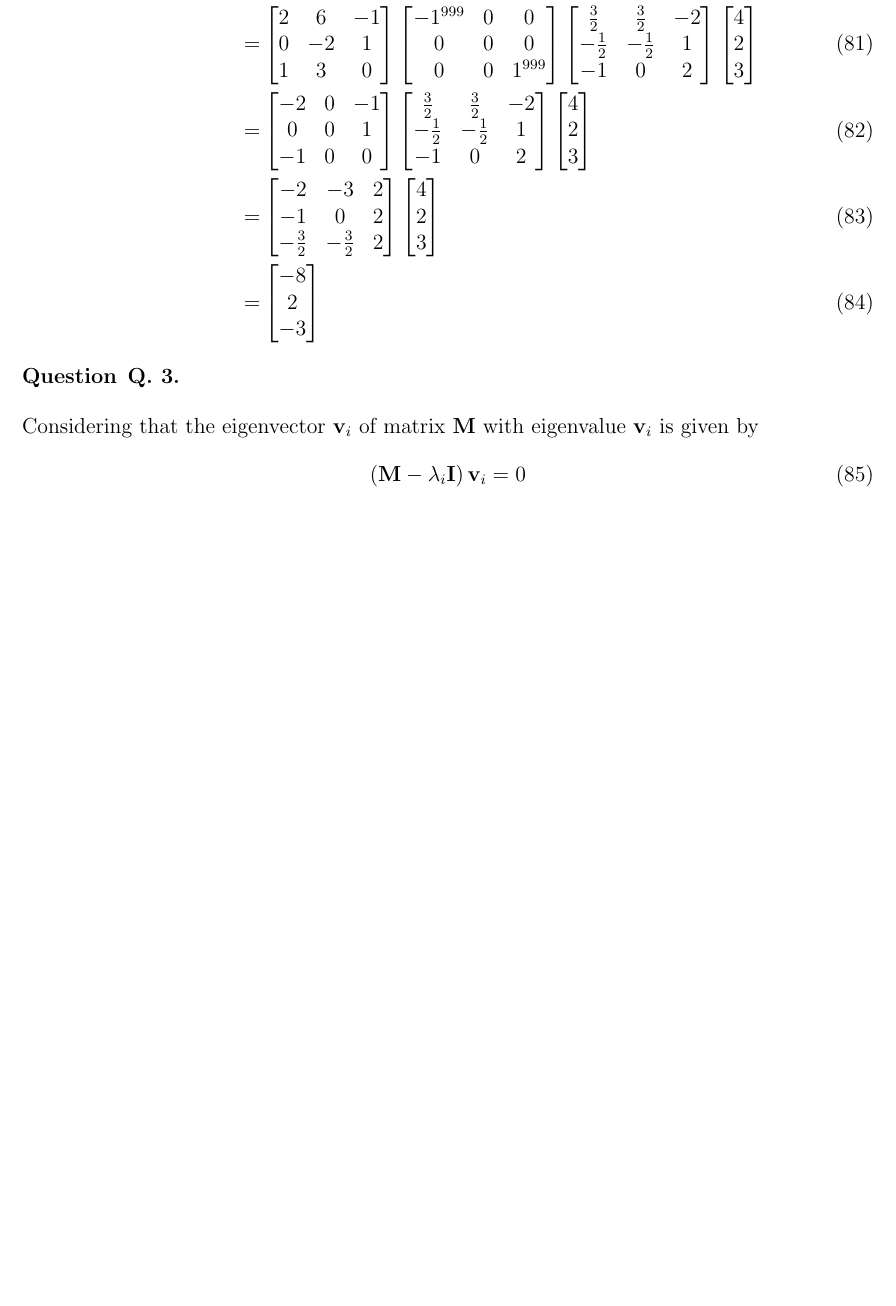
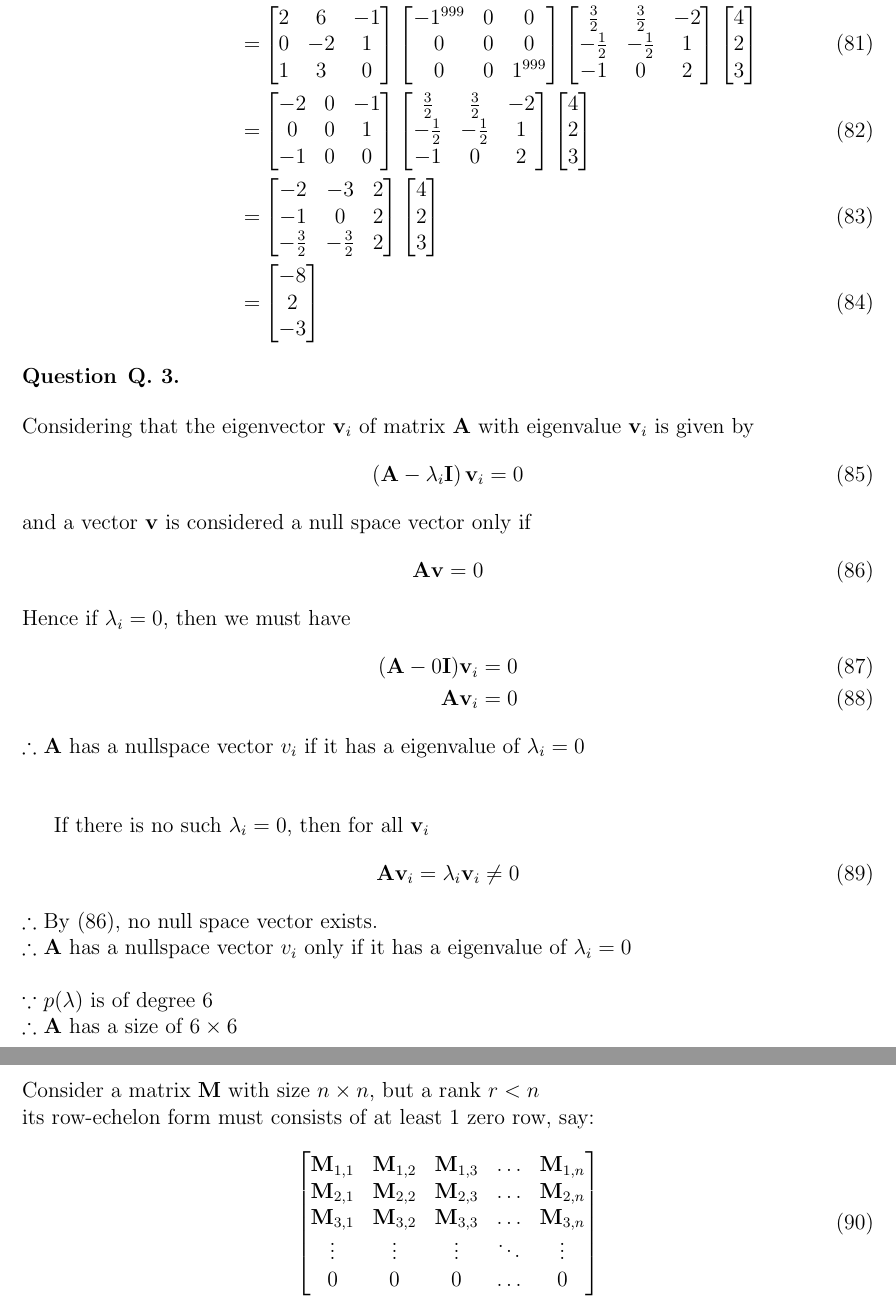
Before and after one commit to michaellee8/hku-ccst9017, a LaTeX problem sheet (hku-math1853-assignment-2/hku-math1853-assignment-2.tex): part of page 7 of 7 before the commit and two parts of pages 7 and 8 of 8 after it, the two joined at a grey line, cut so that both start at the same text, the shorter picture padded with empty space. Compiled offline with pdfLaTeX.

```diff
--- a/hku-math1853-assignment-2/hku-math1853-assignment-2.tex
+++ b/hku-math1853-assignment-2/hku-math1853-assignment-2.tex
@@ -369,21 +369,51 @@
 \begin{align}
 	\matr V ^{-1} \matr A ^ {999} \matr V =& \matr D^{999} \\
 	\matr A ^ {999} \begin{bmatrix}4\\2\\3\end{bmatrix}=& \matr V \matr D ^ {999} \matr V ^ {-1}\begin{bmatrix}4\\2\\3\end{bmatrix} \\
-	= & \left[\begin{matrix}2 & 6 & -1 \\0 & -2 & 1\\1 & 3 & 0\end{matrix}\right]
+	= & \left[\begin{matrix}2  & 6  & -1 \\0 & -2 & 1\\1 & 3 & 0\end{matrix}\right]
 	\left[\begin{matrix}-1^{999} & 0 & 0\\0 & 0 & 0\\0 & 0 & 1^{999}\end{matrix}\right]
 	\left[\begin{matrix}\frac{3}{2} & \frac{3}{2} & -2\\- \frac{1}{2} & - \frac{1}{2} & 1\\-1 & 0 & 2\end{matrix}\right]
 	\left[\begin{matrix}4\\2\\3\end{matrix}\right] \\
-	=&\left[\begin{matrix}-2 & 0 & -1\\0 & 0 & 1\\-1 & 0 & 0\end{matrix}\right]
+	= & \left[\begin{matrix}-2 & 0  & -1 \\0 & 0 & 1\\-1 & 0 & 0\end{matrix}\right]
 	\left[\begin{matrix}\frac{3}{2} & \frac{3}{2} & -2\\- \frac{1}{2} & - \frac{1}{2} & 1\\-1 & 0 & 2\end{matrix}\right]
 	\left[\begin{matrix}4\\2\\3\end{matrix}\right] \\
-    =&\left[\begin{matrix}-2 & -3 & 2\\-1 & 0 & 2\\- \frac{3}{2} & - \frac{3}{2} & 2\end{matrix}\right]	\left[\begin{matrix}4\\2\\3\end{matrix}\right] \\
-    =&\left[\begin{matrix}-8\\2\\-3\end{matrix}\right]
+	= & \left[\begin{matrix}-2 & -3 & 2  \\-1 & 0 & 2\\- \frac{3}{2} & - \frac{3}{2} & 2\end{matrix}\right]	\left[\begin{matrix}4\\2\\3\end{matrix}\right] \\
+	=&\left[\begin{matrix}-8\\2\\-3\end{matrix}\right]
 \end{align}
 
 \begin{question}{Q. 3}\end{question}
-Considering that the eigenvector $\matr v_i$ of matrix $\matr M$ with eigenvalue $\matr v_i$ is given by
+Considering that the eigenvector $\matr v_i$ of matrix $\matr A$ with eigenvalue $\matr v_i$ is given by
 \begin{equation}
-    \left(\matr M - \lambda_i \matr I \right)\matr v_i = 0
+	\left(\matr A - \lambda_i \matr I \right)\matr v_i = 0
+\end{equation}
+and a vector $\matr v$ is considered a null space vector only if
+\begin{equation}
+	\matr A \matr v = 0
+\end{equation}
+Hence if $\lambda_i = 0$, then we must have
+\begin{align}
+	(\matr A - 0 \matr I) \matr v _i & = 0 \\
+	\matr A \matr v _ i              & = 0
+\end{align}
+$\therefore$ $\matr A$ has a nullspace vector $v_i$ if it has a eigenvalue of $\lambda _i=0$\\ \\
+
+If there is no such $\lambda_i=0$, then for all $\matr v_i$
+\begin{equation}
+	\matr A \matr v_i &= \lambda_i \matr v _i \neq 0
+\end{equation}
+$\therefore$ By (86), no null space vector exists. \\
+$\therefore$ $\matr A$ has a nullspace vector $v_i$ only if it has a eigenvalue of $\lambda _i=0$ \\\\
+$\because$ $p(\lambda)$ is of degree 6 \\
+$\therefore$ $\matr A$ has a size of $6\times 6$ \\ \\
+Consider a matrix $\matr M$ with size $n\times n$, but a rank $r<n$ \\
+its row-echelon form must consists of at least $1$ zero row, say:
+\begin{equation}
+	\begin{bmatrix}
+		\matr M_{1,1} & \matr M_{1,2} & \matr M_{1,3} & \hdots & \matr M_{1,n} \\
+		\matr M_{2,1} & \matr M_{2,2} & \matr M_{2,3} & \hdots & \matr M_{2,n} \\
+		\matr M_{3,1} & \matr M_{3,2} & \matr M_{3,3} & \hdots & \matr M_{3,n} \\
+		\vdots        & \vdots        & \vdots        & \ddots & \vdots        \\
+		0             & 0             & 0             & \hdots & 0
+	\end{bmatrix}
 \end{equation}
 
 % --------------------------------------------------------------
```
